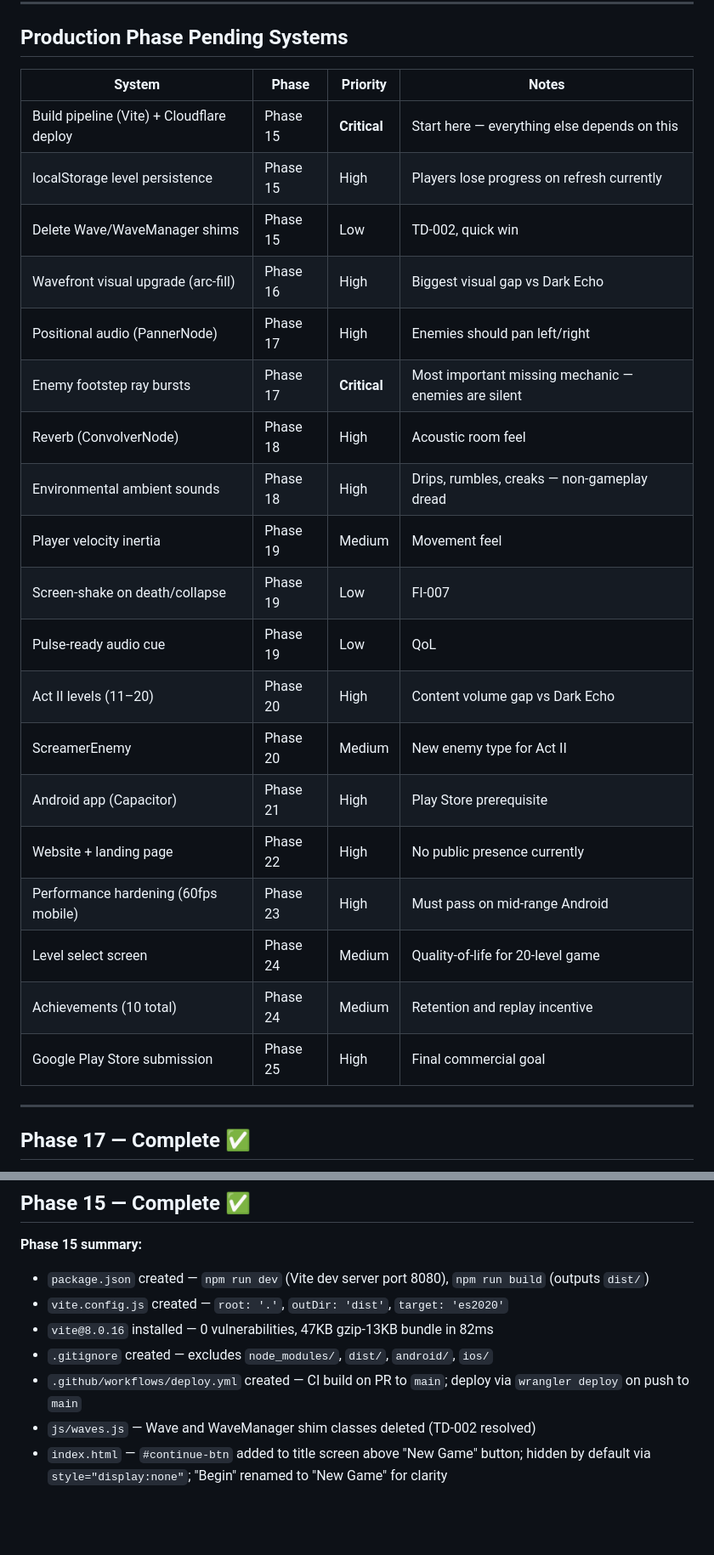
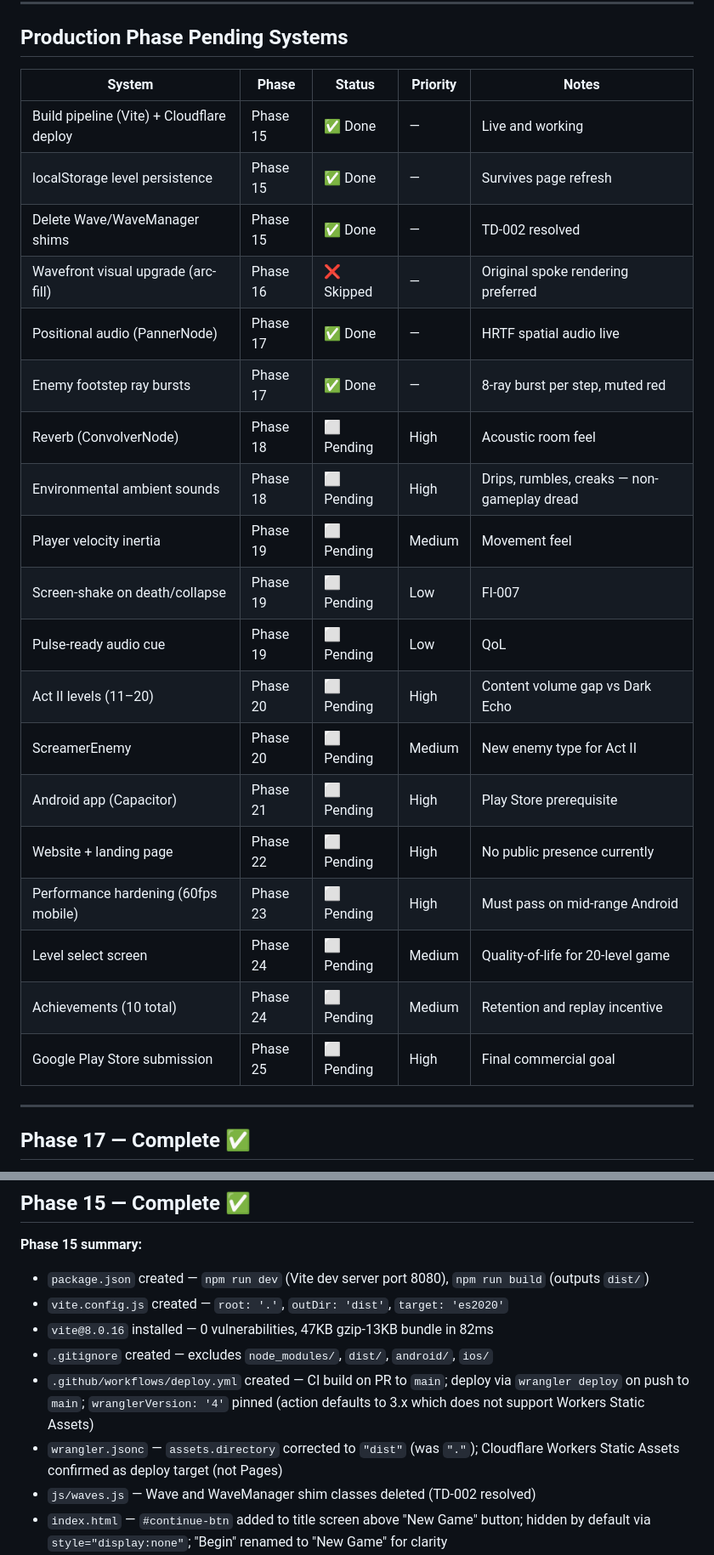
Before and after one commit to ChirayuC01/dark-echo, a Markdown page: docs/CURRENT_STATUS.md, 2 parts joined by grey strips. Shown at 85% size. Rendered like a GitHub page; blank space fills up the shorter version.

Commit message:
docs: deployment confirmed live — update status, deployment setup, phase table
Co-Authored-By: Claude Sonnet 4.6 <noreply@anthropic.com>
Claude-Session: https://claude.ai/code/session_015jqHjyEWrAfMFsmrNjnBsW

```diff
--- a/docs/CURRENT_STATUS.md
+++ b/docs/CURRENT_STATUS.md
@@ -141,27 +141,27 @@ Status: ⬜ Pending
 
 ## Production Phase Pending Systems
 
-| System | Phase | Priority | Notes |
-|---|---|---|---|
-| Build pipeline (Vite) + Cloudflare deploy | Phase 15 | **Critical** | Start here — everything else depends on this |
-| localStorage level persistence | Phase 15 | High | Players lose progress on refresh currently |
-| Delete Wave/WaveManager shims | Phase 15 | Low | TD-002, quick win |
-| Wavefront visual upgrade (arc-fill) | Phase 16 | High | Biggest visual gap vs Dark Echo |
-| Positional audio (PannerNode) | Phase 17 | High | Enemies should pan left/right |
-| Enemy footstep ray bursts | Phase 17 | **Critical** | Most important missing mechanic — enemies are silent |
-| Reverb (ConvolverNode) | Phase 18 | High | Acoustic room feel |
-| Environmental ambient sounds | Phase 18 | High | Drips, rumbles, creaks — non-gameplay dread |
-| Player velocity inertia | Phase 19 | Medium | Movement feel |
-| Screen-shake on death/collapse | Phase 19 | Low | FI-007 |
-| Pulse-ready audio cue | Phase 19 | Low | QoL |
-| Act II levels (11–20) | Phase 20 | High | Content volume gap vs Dark Echo |
-| ScreamerEnemy | Phase 20 | Medium | New enemy type for Act II |
-| Android app (Capacitor) | Phase 21 | High | Play Store prerequisite |
-| Website + landing page | Phase 22 | High | No public presence currently |
-| Performance hardening (60fps mobile) | Phase 23 | High | Must pass on mid-range Android |
-| Level select screen | Phase 24 | Medium | Quality-of-life for 20-level game |
-| Achievements (10 total) | Phase 24 | Medium | Retention and replay incentive |
-| Google Play Store submission | Phase 25 | High | Final commercial goal |
+| System | Phase | Status | Priority | Notes |
+|---|---|---|---|---|
+| Build pipeline (Vite) + Cloudflare deploy | Phase 15 | ✅ Done | — | Live and working |
+| localStorage level persistence | Phase 15 | ✅ Done | — | Survives page refresh |
+| Delete Wave/WaveManager shims | Phase 15 | ✅ Done | — | TD-002 resolved |
+| Wavefront visual upgrade (arc-fill) | Phase 16 | ❌ Skipped | — | Original spoke rendering preferred |
+| Positional audio (PannerNode) | Phase 17 | ✅ Done | — | HRTF spatial audio live |
+| Enemy footstep ray bursts | Phase 17 | ✅ Done | — | 8-ray burst per step, muted red |
+| Reverb (ConvolverNode) | Phase 18 | ⬜ Pending | High | Acoustic room feel |
+| Environmental ambient sounds | Phase 18 | ⬜ Pending | High | Drips, rumbles, creaks — non-gameplay dread |
+| Player velocity inertia | Phase 19 | ⬜ Pending | Medium | Movement feel |
+| Screen-shake on death/collapse | Phase 19 | ⬜ Pending | Low | FI-007 |
+| Pulse-ready audio cue | Phase 19 | ⬜ Pending | Low | QoL |
+| Act II levels (11–20) | Phase 20 | ⬜ Pending | High | Content volume gap vs Dark Echo |
+| ScreamerEnemy | Phase 20 | ⬜ Pending | Medium | New enemy type for Act II |
+| Android app (Capacitor) | Phase 21 | ⬜ Pending | High | Play Store prerequisite |
+| Website + landing page | Phase 22 | ⬜ Pending | High | No public presence currently |
+| Performance hardening (60fps mobile) | Phase 23 | ⬜ Pending | High | Must pass on mid-range Android |
+| Level select screen | Phase 24 | ⬜ Pending | Medium | Quality-of-life for 20-level game |
+| Achievements (10 total) | Phase 24 | ⬜ Pending | Medium | Retention and replay incentive |
+| Google Play Store submission | Phase 25 | ⬜ Pending | High | Final commercial goal |
 
 ---
 
@@ -185,7 +185,8 @@ Phase 16 (wavefront visual upgrade) was implemented via `drawWavefront()` and im
 - `vite.config.js` created — `root: '.'`, `outDir: 'dist'`, `target: 'es2020'`
 - `vite@8.0.16` installed — 0 vulnerabilities, 47KB gzip-13KB bundle in 82ms
 - `.gitignore` created — excludes `node_modules/`, `dist/`, `android/`, `ios/`
-- `.github/workflows/deploy.yml` created — CI build on PR to `main`; deploy via `wrangler deploy` on push to `main`
+- `.github/workflows/deploy.yml` created — CI build on PR to `main`; deploy via `wrangler deploy` on push to `main`; `wranglerVersion: '4'` pinned (action defaults to 3.x which does not support Workers Static Assets)
+- `wrangler.jsonc` — `assets.directory` corrected to `"dist"` (was `"."`); Cloudflare Workers Static Assets confirmed as deploy target (not Pages)
 - `js/waves.js` — Wave and WaveManager shim classes deleted (TD-002 resolved)
 - `index.html` — `#continue-btn` added to title screen above "New Game" button; hidden by default via `style="display:none"`; "Begin" renamed to "New Game" for clarity
 - `js/ui.js` — `showContinueButton(levelNum)` and `hideContinueButton()` exports added
```
Also changed, not shown: other parts of docs/CURRENT_STATUS.md (+16 -3 lines).
